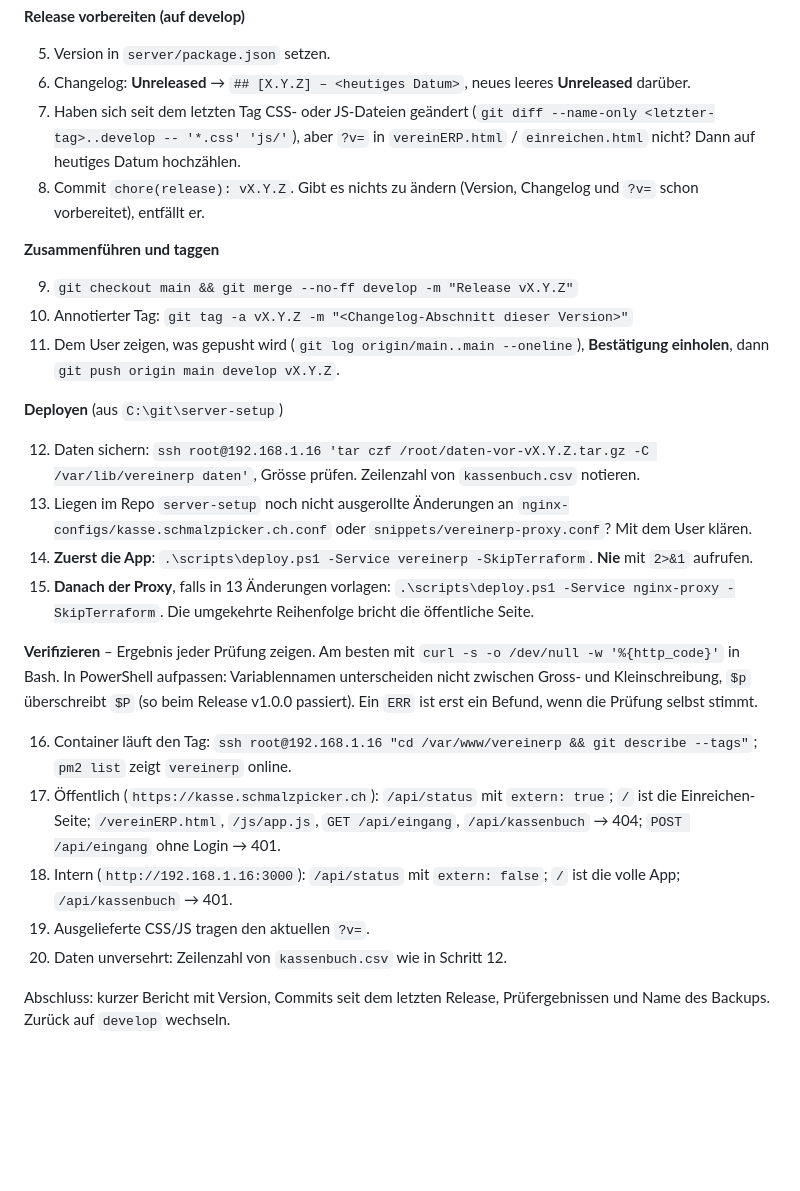
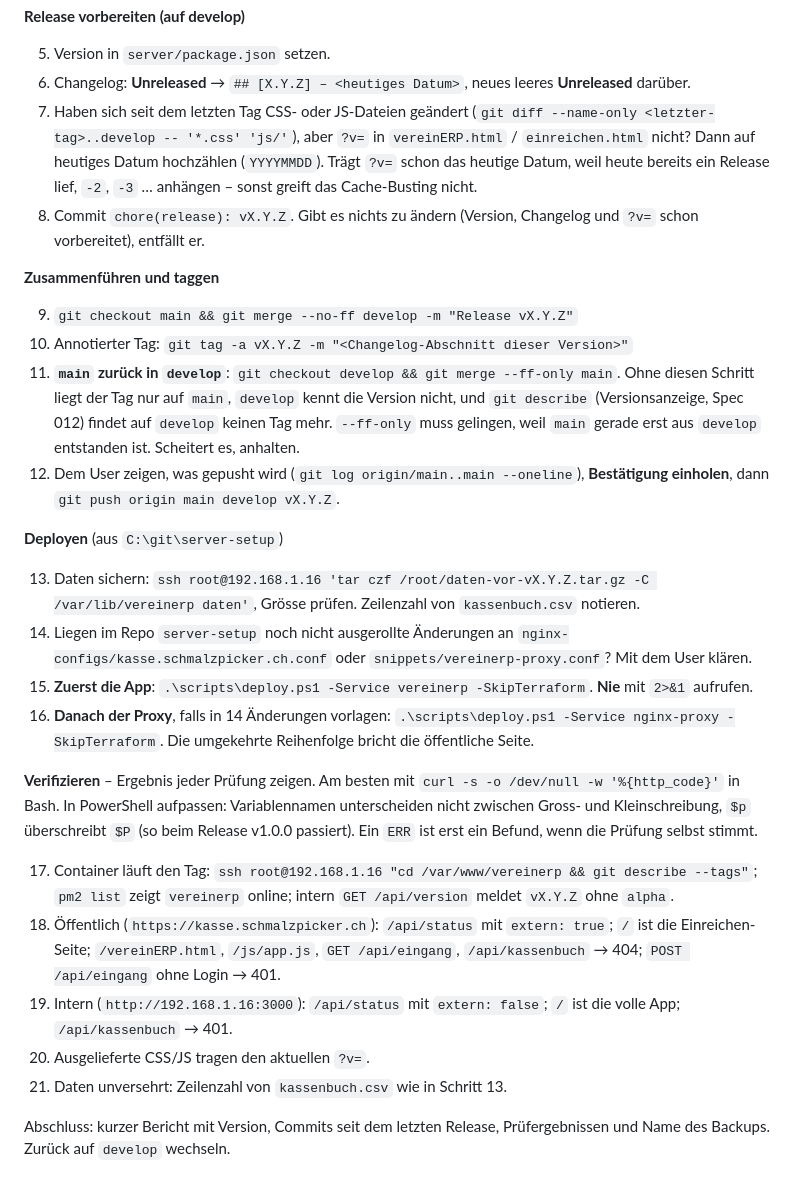
Before and after one commit to janrhuber/vereinERP, a Markdown page: .claude/commands/release.md, the part around the change. Rendered like a GitHub page; blank space fills up the shorter version.

Commit message:
docs(release): merge main back into develop after tagging
Without it the release tag exists only on main, so develop no longer
knows its version and git describe fails there. Also handle a second
release on the same day for the cache-busting parameter.

```diff
--- a/.claude/commands/release.md
+++ b/.claude/commands/release.md
@@ -16,28 +16,29 @@ Erstelle das Release $ARGUMENTS. Jeder Schritt muss gelingen, bevor der nächste
 
 5. Version in `server/package.json` setzen.
 6. Changelog: **Unreleased** → `## [X.Y.Z] – <heutiges Datum>`, neues leeres **Unreleased** darüber.
-7. Haben sich seit dem letzten Tag CSS- oder JS-Dateien geändert (`git diff --name-only <letzter-tag>..develop -- '*.css' 'js/'`), aber `?v=` in `vereinERP.html` / `einreichen.html` nicht? Dann auf heutiges Datum hochzählen.
+7. Haben sich seit dem letzten Tag CSS- oder JS-Dateien geändert (`git diff --name-only <letzter-tag>..develop -- '*.css' 'js/'`), aber `?v=` in `vereinERP.html` / `einreichen.html` nicht? Dann auf heutiges Datum hochzählen (`YYYYMMDD`). Trägt `?v=` schon das heutige Datum, weil heute bereits ein Release lief, `-2`, `-3` … anhängen – sonst greift das Cache-Busting nicht.
 8. Commit `chore(release): vX.Y.Z`. Gibt es nichts zu ändern (Version, Changelog und `?v=` schon vorbereitet), entfällt er.
 
 **Zusammenführen und taggen**
 
 9. `git checkout main && git merge --no-ff develop -m "Release vX.Y.Z"`
 10. Annotierter Tag: `git tag -a vX.Y.Z -m "<Changelog-Abschnitt dieser Version>"`
-11. Dem User zeigen, was gepusht wird (`git log origin/main..main --oneline`), **Bestätigung einholen**, dann `git push origin main develop vX.Y.Z`.
+11. **`main` zurück in `develop`**: `git checkout develop && git merge --ff-only main`. Ohne diesen Schritt liegt der Tag nur auf `main`, `develop` kennt die Version nicht, und `git describe` (Versionsanzeige, Spec 012) findet auf `develop` keinen Tag mehr. `--ff-only` muss gelingen, weil `main` gerade erst aus `develop` entstanden ist. Scheitert es, anhalten.
+12. Dem User zeigen, was gepusht wird (`git log origin/main..main --oneline`), **Bestätigung einholen**, dann `git push origin main develop vX.Y.Z`.
 
 **Deployen** (aus `C:\git\server-setup`)
 
-12. Daten sichern: `ssh root@192.168.1.16 'tar czf /root/daten-vor-vX.Y.Z.tar.gz -C /var/lib/vereinerp daten'`, Grösse prüfen. Zeilenzahl von `kassenbuch.csv` notieren.
-13. Liegen im Repo `server-setup` noch nicht ausgerollte Änderungen an `nginx-configs/kasse.schmalzpicker.ch.conf` oder `snippets/vereinerp-proxy.conf`? Mit dem User klären.
-14. **Zuerst die App**: `.\scripts\deploy.ps1 -Service vereinerp -SkipTerraform`. **Nie** mit `2>&1` aufrufen.
-15. **Danach der Proxy**, falls in 13 Änderungen vorlagen: `.\scripts\deploy.ps1 -Service nginx-proxy -SkipTerraform`. Die umgekehrte Reihenfolge bricht die öffentliche Seite.
+13. Daten sichern: `ssh root@192.168.1.16 'tar czf /root/daten-vor-vX.Y.Z.tar.gz -C /var/lib/vereinerp daten'`, Grösse prüfen. Zeilenzahl von `kassenbuch.csv` notieren.
+14. Liegen im Repo `server-setup` noch nicht ausgerollte Änderungen an `nginx-configs/kasse.schmalzpicker.ch.conf` oder `snippets/vereinerp-proxy.conf`? Mit dem User klären.
+15. **Zuerst die App**: `.\scripts\deploy.ps1 -Service vereinerp -SkipTerraform`. **Nie** mit `2>&1` aufrufen.
+16. **Danach der Proxy**, falls in 14 Änderungen vorlagen: `.\scripts\deploy.ps1 -Service nginx-proxy -SkipTerraform`. Die umgekehrte Reihenfolge bricht die öffentliche Seite.
 
 **Verifizieren** – Ergebnis jeder Prüfung zeigen. Am besten mit `curl -s -o /dev/null -w '%{http_code}'` in Bash. In PowerShell aufpassen: Variablennamen unterscheiden nicht zwischen Gross- und Kleinschreibung, `$p` überschreibt `$P` (so beim Release v1.0.0 passiert). Ein `ERR` ist erst ein Befund, wenn die Prüfung selbst stimmt.
 
-16. Container läuft den Tag: `ssh root@192.168.1.16 "cd /var/www/vereinerp && git describe --tags"`; `pm2 list` zeigt `vereinerp` online.
-17. Öffentlich (`https://kasse.schmalzpicker.ch`): `/api/status` mit `extern: true`; `/` ist die Einreichen-Seite; `/vereinERP.html`, `/js/app.js`, `GET /api/eingang`, `/api/kassenbuch` → 404; `POST /api/eingang` ohne Login → 401.
-18. Intern (`http://192.168.1.16:3000`): `/api/status` mit `extern: false`; `/` ist die volle App; `/api/kassenbuch` → 401.
-19. Ausgelieferte CSS/JS tragen den aktuellen `?v=`.
-20. Daten unversehrt: Zeilenzahl von `kassenbuch.csv` wie in Schritt 12.
+17. Container läuft den Tag: `ssh root@192.168.1.16 "cd /var/www/vereinerp && git describe --tags"`; `pm2 list` zeigt `vereinerp` online; intern `GET /api/version` meldet `vX.Y.Z` ohne `alpha`.
+18. Öffentlich (`https://kasse.schmalzpicker.ch`): `/api/status` mit `extern: true`; `/` ist die Einreichen-Seite; `/vereinERP.html`, `/js/app.js`, `GET /api/eingang`, `/api/kassenbuch` → 404; `POST /api/eingang` ohne Login → 401.
+19. Intern (`http://192.168.1.16:3000`): `/api/status` mit `extern: false`; `/` ist die volle App; `/api/kassenbuch` → 401.
+20. Ausgelieferte CSS/JS tragen den aktuellen `?v=`.
+21. Daten unversehrt: Zeilenzahl von `kassenbuch.csv` wie in Schritt 13.
 
 Abschluss: kurzer Bericht mit Version, Commits seit dem letzten Release, Prüfergebnissen und Name des Backups. Zurück auf `develop` wechseln.
```
